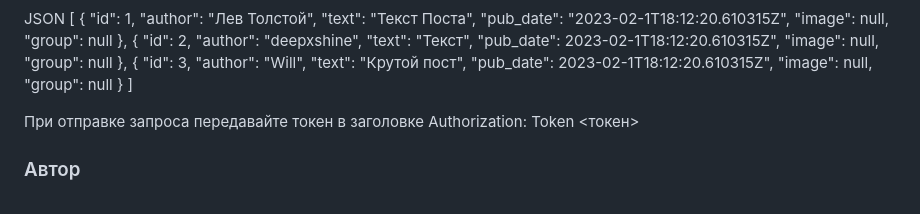
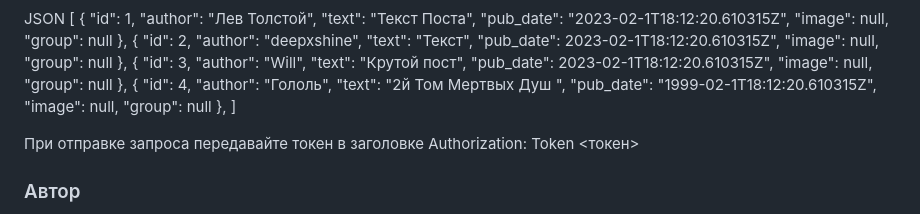
Before and after one commit to deepxshine/api_final_yatube, a Markdown page: README.md, the part around the change. GitHub-like rendering.

```diff
--- a/README.md
+++ b/README.md
@@ -93,7 +93,15 @@ JSON [
         "pub_date": 2023-02-1T18:12:20.610315Z",
         "image": null,
         "group": null
-    }
+    },
+    {
+        "id": 4,
+        "author": "Гололь",
+        "text": "2й Том Мертвых Душ ",
+        "pub_date": "1999-02-1T18:12:20.610315Z",
+        "image": null,
+        "group": null
+    },
 ]
 
 
```
